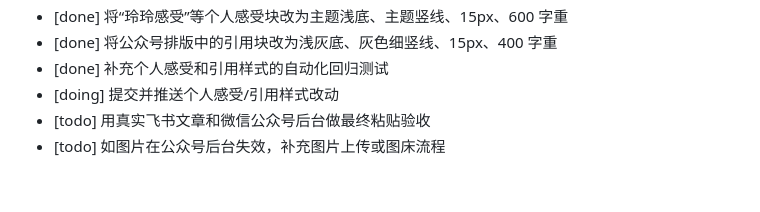
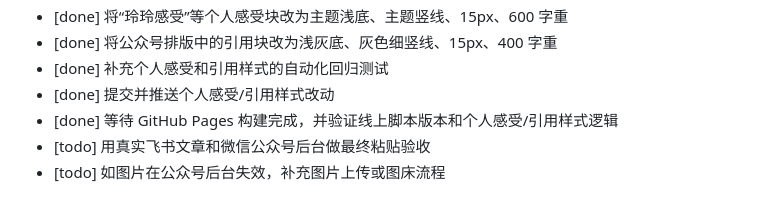
Before and after one commit to tomorrow140/feishu-wechat-formatter, a Markdown page: TODO.md, the part around the change. GitHub-like rendering.

```diff
--- a/TODO.md
+++ b/TODO.md
@@ -62,6 +62,7 @@
 - [done] 将“玲玲感受”等个人感受块改为主题浅底、主题竖线、15px、600 字重
 - [done] 将公众号排版中的引用块改为浅灰底、灰色细竖线、15px、400 字重
 - [done] 补充个人感受和引用样式的自动化回归测试
-- [doing] 提交并推送个人感受/引用样式改动
+- [done] 提交并推送个人感受/引用样式改动
+- [done] 等待 GitHub Pages 构建完成，并验证线上脚本版本和个人感受/引用样式逻辑
 - [todo] 用真实飞书文章和微信公众号后台做最终粘贴验收
 - [todo] 如图片在公众号后台失效，补充图片上传或图床流程
```
Also changed, not shown: PROGRESS.md (+7 -2 lines).
